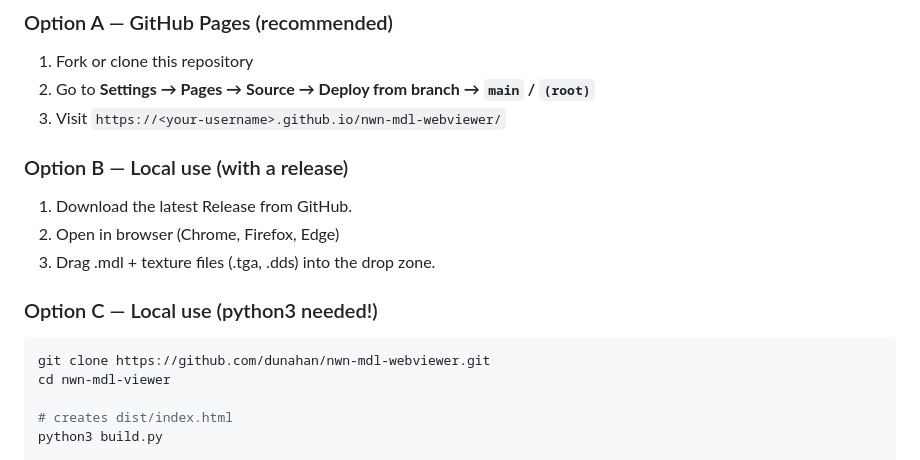
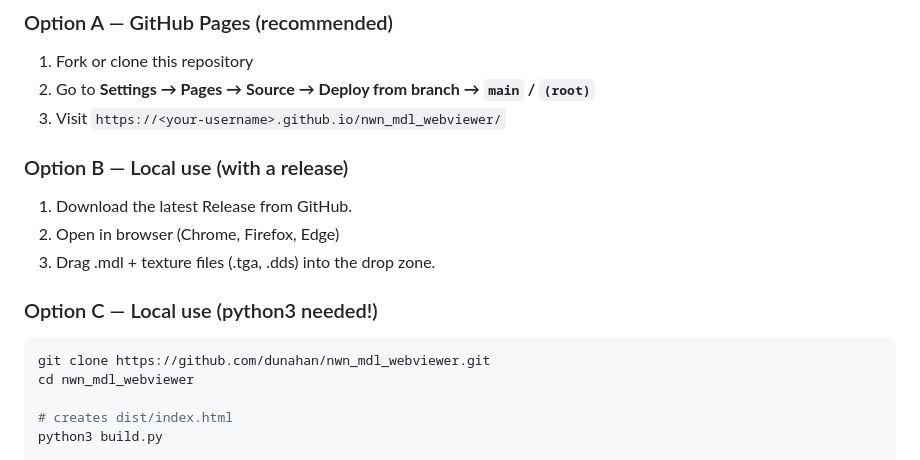
Before and after one commit to dunahan/nwn_mdl_webviewer, a Markdown page: README.md, the part around one of its changes. GitHub-like rendering.

Commit message:
Fix repository name in README.md
Updated repository name references in README.md to match the new naming convention.

````diff
--- a/README.md
+++ b/README.md
@@ -27,7 +27,7 @@ No installation, no server — just open `index.html` locally or use it directly
 
 1. Fork or clone this repository
 2. Go to **Settings → Pages → Source → Deploy from branch → `main` / `(root)`**
-3. Visit `https://<your-username>.github.io/nwn-mdl-webviewer/`
+3. Visit `https://<your-username>.github.io/nwn_mdl_webviewer/`
 
 ### Option B — Local use (with a release)
 
@@ -38,8 +38,8 @@ No installation, no server — just open `index.html` locally or use it directly
 ### Option C — Local use (python3 needed!)
 
 ```bash
-git clone https://github.com/dunahan/nwn-mdl-webviewer.git
-cd nwn-mdl-viewer
+git clone https://github.com/dunahan/nwn_mdl_webviewer.git
+cd nwn_mdl_webviewer
 
 # creates dist/index.html
 python3 build.py
````
Also changed, not shown: other parts of README.md (+1 -1 lines).
